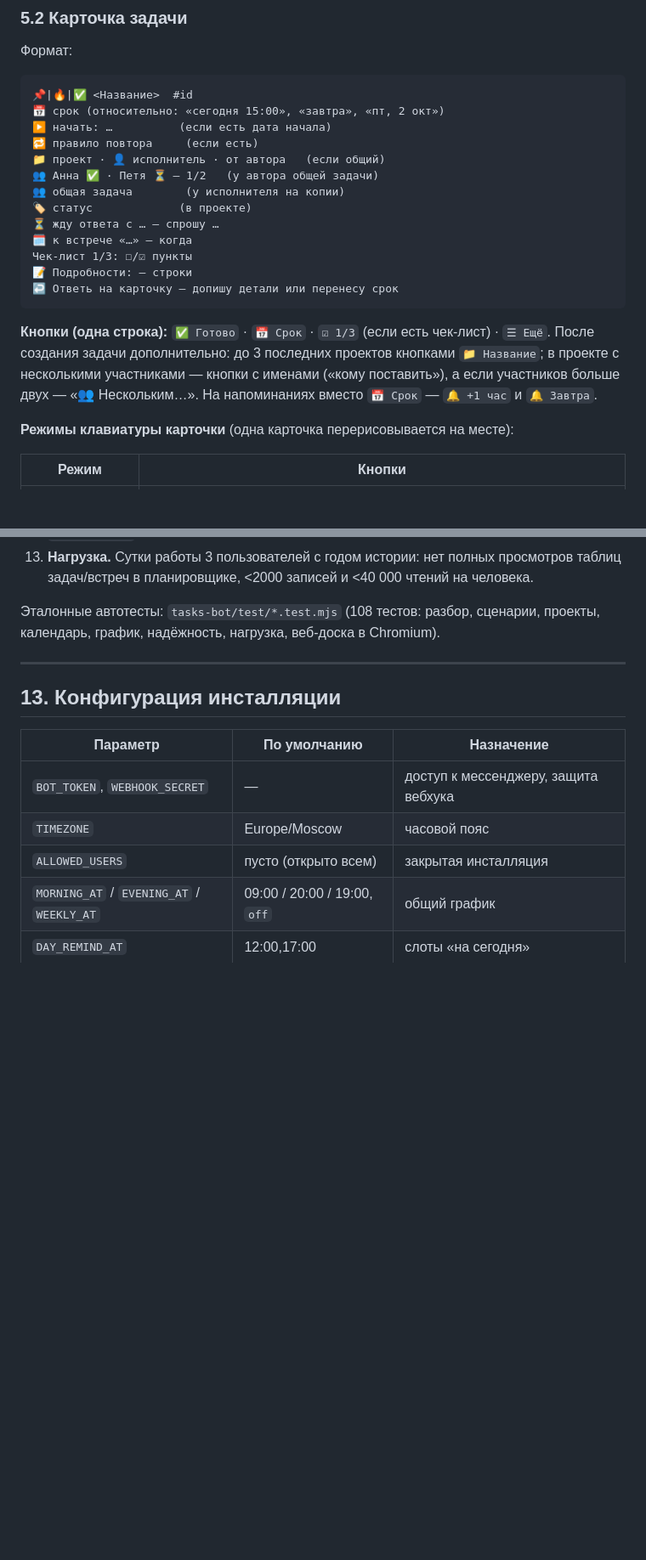
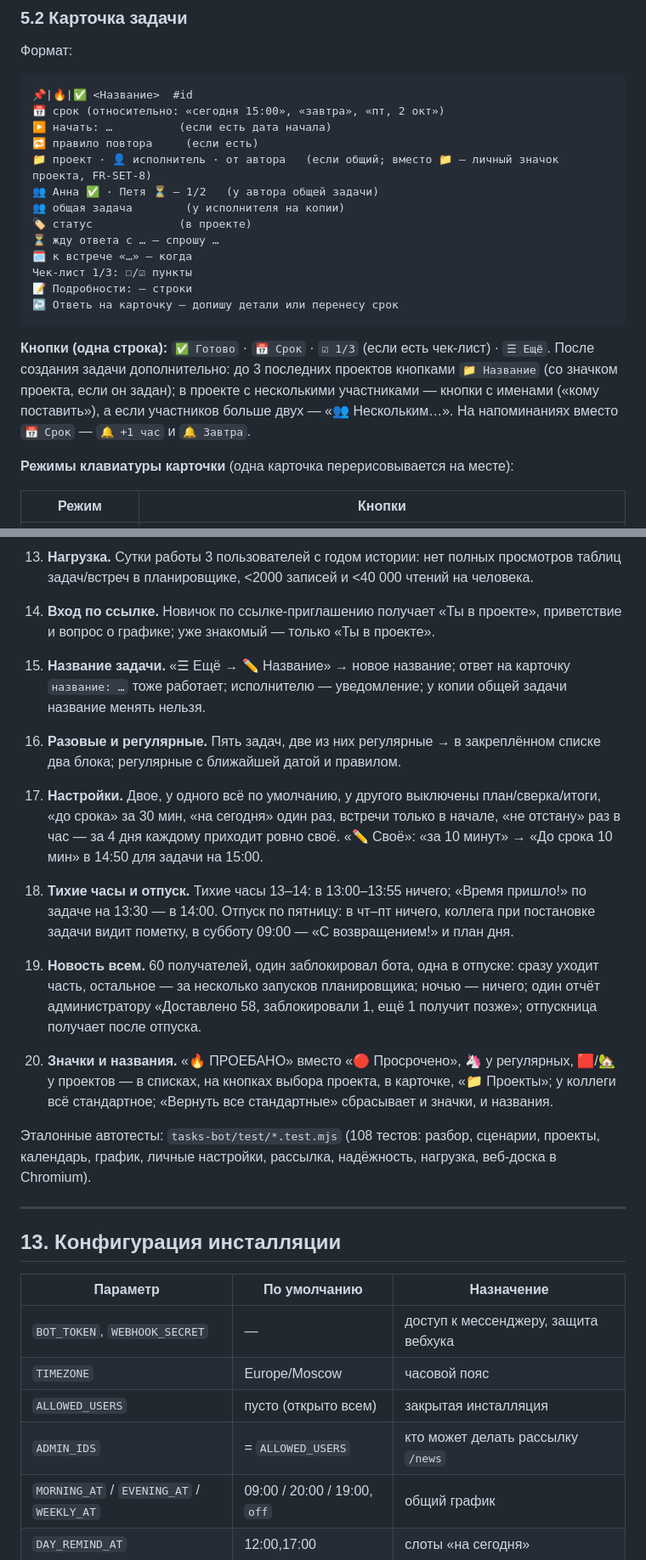
Before and after one commit to arthenice812/budget, a Markdown page: tasks-bot/SPEC.md, 2 parts joined by grey strips. Shown at 85% size. GitHub-like rendering; blank space fills up the shorter version.

````diff
--- a/tasks-bot/SPEC.md
+++ b/tasks-bot/SPEC.md
@@ -161,7 +164,7 @@
 📅 срок (относительно: «сегодня 15:00», «завтра», «пт, 2 окт»)
 ▶️ начать: …          (если есть дата начала)
 🔁 правило повтора     (если есть)
-📁 проект · 👤 исполнитель · от автора   (если общий)
+📁 проект · 👤 исполнитель · от автора   (если общий; вместо 📁 — личный значок проекта, FR-SET-8)
 👥 Анна ✅ · Петя ⏳ — 1/2   (у автора общей задачи)
 👥 общая задача        (у исполнителя на копии)
 🏷 статус             (в проекте)
@@ -172,7 +175,7 @@
 ↩️ Ответь на карточку — допишу детали или перенесу срок
 ```
 **Кнопки (одна строка):** `✅ Готово` · `📅 Срок` · `☑ 1/3` (если есть чек-лист) · `☰ Ещё`.
-После создания задачи дополнительно: до 3 последних проектов кнопками `📁 Название`; в проекте с несколькими участниками — кнопки с именами («кому поставить»), а если участников больше двух — «👥 Нескольким…».
+После создания задачи дополнительно: до 3 последних проектов кнопками `📁 Название` (со значком проекта, если он задан); в проекте с несколькими участниками — кнопки с именами («кому поставить»), а если участников больше двух — «👥 Нескольким…».
 На напоминаниях вместо `📅 Срок` — `🔔 +1 час` и `🔔 Завтра`.
 
 **Режимы клавиатуры карточки** (одна карточка перерисовывается на месте):
@@ -583,7 +587,15 @@
 12. **Нет «мёртвых» кнопок.** Неделя работы по расписанию (каждые 5 минут) с нажатием каждой пришедшей кнопки тем, кому она пришла: ни одна свежая кнопка не отвечает «не найдено/устарело»; ни в одном тексте/кнопке нет `undefined`, `NaN`, `null`, `[object`, `Invalid Date`.
 13. **Нагрузка.** Сутки работы 3 пользователей с годом истории: нет полных просмотров таблиц задач/встреч в планировщике, <2000 записей и <40 000 чтений на человека.
 
-Эталонные автотесты: `tasks-bot/test/*.test.mjs` (108 тестов: разбор, сценарии, проекты, календарь, график, надёжность, нагрузка, веб-доска в Chromium).
+14. **Вход по ссылке.** Новичок по ссылке-приглашению получает «Ты в проекте», приветствие и вопрос о графике; уже знакомый — только «Ты в проекте».
+15. **Название задачи.** «☰ Ещё → ✏️ Название» → новое название; ответ на карточку `название: …` тоже работает; исполнителю — уведомление; у копии общей задачи название менять нельзя.
+16. **Разовые и регулярные.** Пять задач, две из них регулярные → в закреплённом списке два блока; регулярные с ближайшей датой и правилом.
+17. **Настройки.** Двое, у одного всё по умолчанию, у другого выключены план/сверка/итоги, «до срока» за 30 мин, «на сегодня» один раз, встречи только в начале, «не отстану» раз в час — за 4 дня каждому приходит ровно своё. «✏️ Своё»: «за 10 минут» → «До срока 10 мин» в 14:50 для задачи на 15:00.
+18. **Тихие часы и отпуск.** Тихие часы 13–14: в 13:00–13:55 ничего; «Время пришло!» по задаче на 13:30 — в 14:00. Отпуск по пятницу: в чт–пт ничего, коллега при постановке задачи видит пометку, в субботу 09:00 — «С возвращением!» и план дня.
+19. **Новость всем.** 60 получателей, один заблокировал бота, одна в отпуске: сразу уходит часть, остальное — за несколько запусков планировщика; ночью — ничего; один отчёт администратору «Доставлено 58, заблокировали 1, ещё 1 получит позже»; отпускница получает после отпуска.
+20. **Значки и названия.** «🔥 ПРОЕБАНО» вместо «🔴 Просрочено», 🦄 у регулярных, 🟥/🏡 у проектов — в списках, на кнопках выбора проекта, в карточке, «📁 Проекты»; у коллеги всё стандартное; «Вернуть все стандартные» сбрасывает и значки, и названия.
+
+Эталонные автотесты: `tasks-bot/test/*.test.mjs` (108 тестов: разбор, сценарии, проекты, календарь, график, личные настройки, рассылка, надёжность, нагрузка, веб-доска в Chromium).
 
 ---
 
@@ -594,6 +606,7 @@
 | `BOT_TOKEN`, `WEBHOOK_SECRET` | — | доступ к мессенджеру, защита вебхука |
 | `TIMEZONE` | Europe/Moscow | часовой пояс |
 | `ALLOWED_USERS` | пусто (открыто всем) | закрытая инсталляция |
+| `ADMIN_IDS` | = `ALLOWED_USERS` | кто может делать рассылку `/news` |
 | `MORNING_AT` / `EVENING_AT` / `WEEKLY_AT` | 09:00 / 20:00 / 19:00, `off` | общий график |
 | `DAY_REMIND_AT` | 12:00,17:00 | слоты «на сегодня» |
 | `NAG_EVERY` / `NAG_FROM` / `NAG_TO` | 30 / 09:00 / 21:00 | «не отстану» |
````
Also changed, not shown: other parts of tasks-bot/SPEC.md (+16 -10 lines).
